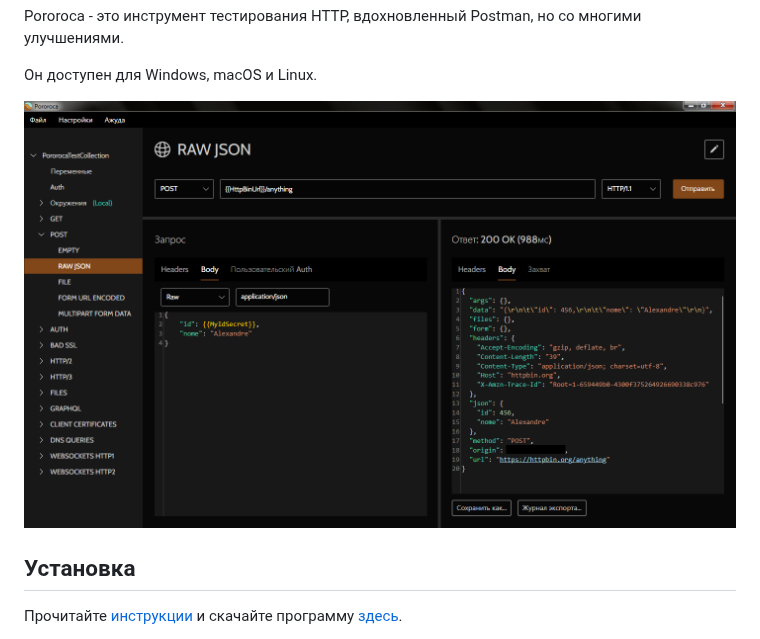
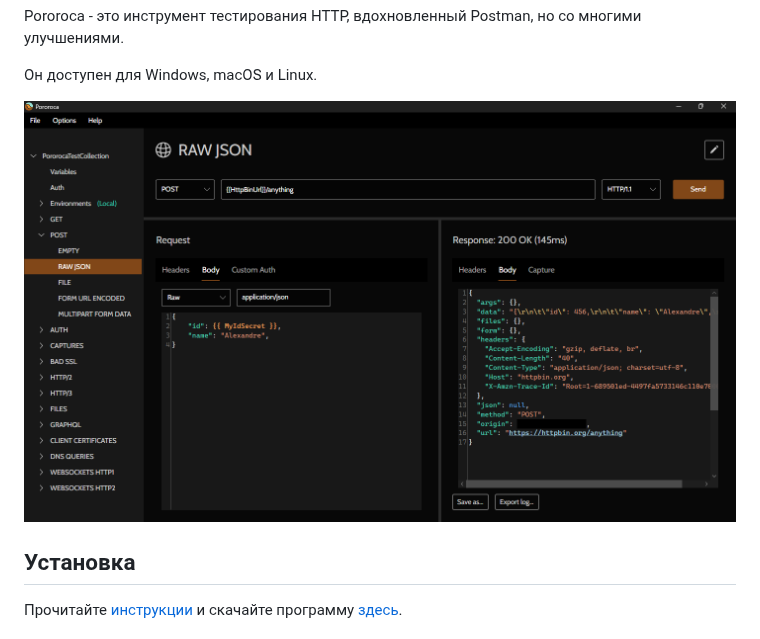
Before and after one commit to alexandrehtrb/Pororoca, a Markdown page: README_ru.md, the part around the change. Rendered like a GitHub page; pictures changed too: misc/example_screen_en.png, misc/example_screen_ru.png (deleted).

```diff
--- a/README_ru.md
+++ b/README_ru.md
@@ -6,7 +6,7 @@ Pororoca - это инструмент тестирования HTTP, вдохн
 
 Он доступен для Windows, macOS и Linux.
 
-![ExampleScreen](./misc/example_screen_ru.png)
+![ExampleScreen](./misc/example_screen_en.png)
 
 ## Установка
 
```
Also changed, not shown: README_it.md (+1 -1 lines), misc/example_screen_it.png (deleted), misc/example_screen_pt.png.
